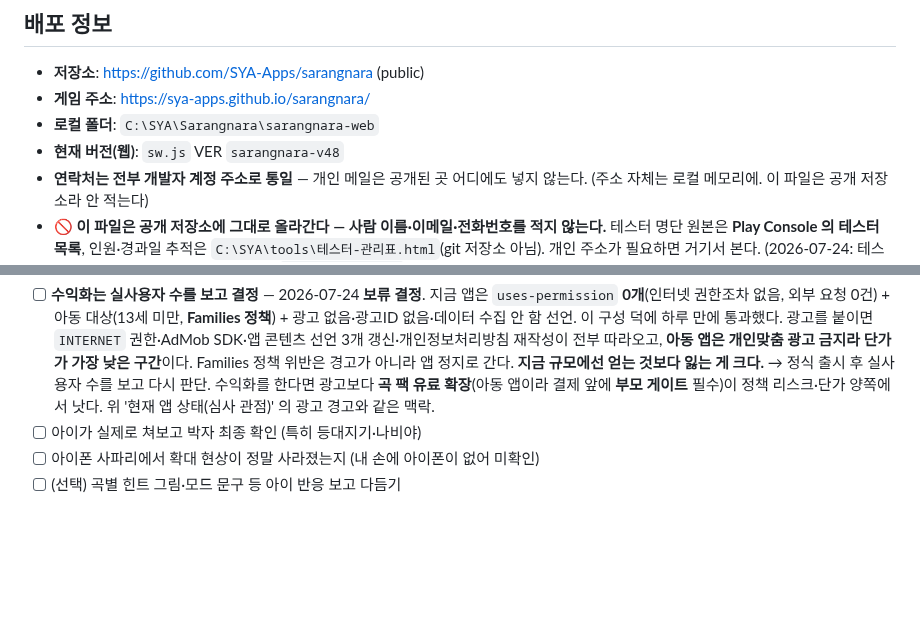
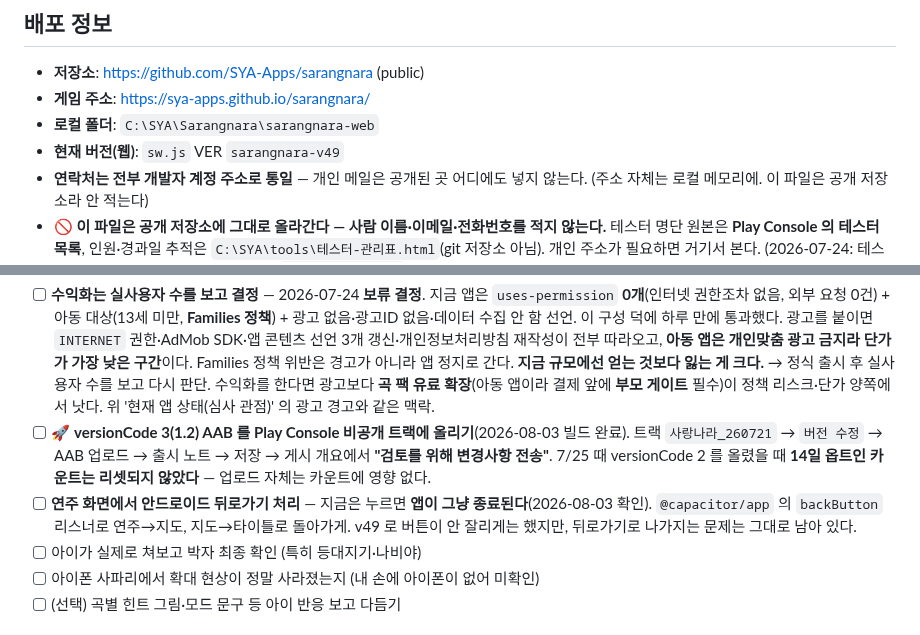
Before and after one commit to SYA-Apps/sarangnara, a Markdown page: WORKLOG.md, 2 parts joined by grey strips. GitHub-like rendering; blank space fills up the shorter version.

```diff
--- a/WORKLOG.md
+++ b/WORKLOG.md
@@ -6,7 +6,7 @@
 - **저장소**: https://github.com/SYA-Apps/sarangnara (public)
 - **게임 주소**: https://sya-apps.github.io/sarangnara/
 - **로컬 폴더**: `C:\SYA\Sarangnara\sarangnara-web`
-- **현재 버전(웹)**: `sw.js` VER `sarangnara-v48`
+- **현재 버전(웹)**: `sw.js` VER `sarangnara-v49`
 - **연락처는 전부 개발자 계정 주소로 통일** — 개인 메일은 공개된 곳 어디에도 넣지 않는다.
   (주소 자체는 로컬 메모리에. 이 파일은 공개 저장소라 안 적는다)
 - 🚫 **이 파일은 공개 저장소에 그대로 올라간다 — 사람 이름·이메일·전화번호를 적지 않는다.**
@@ -351,6 +398,13 @@ git push
       → 정식 출시 후 실사용자 수를 보고 다시 판단. 수익화를 한다면 광고보다
       **곡 팩 유료 확장**(아동 앱이라 결제 앞에 **부모 게이트** 필수)이 정책 리스크·단가 양쪽에서 낫다.
       위 '현재 앱 상태(심사 관점)' 의 광고 경고와 같은 맥락.
+- [ ] 🚀 **versionCode 3(1.2) AAB 를 Play Console 비공개 트랙에 올리기**(2026-08-03 빌드 완료).
+      트랙 `사랑나라_260721` → `버전 수정` → AAB 업로드 → 출시 노트 → 저장 →
+      게시 개요에서 **"검토를 위해 변경사항 전송"**. 7/25 때 versionCode 2 를 올렸을 때
+      **14일 옵트인 카운트는 리셋되지 않았다** — 업로드 자체는 카운트에 영향 없다.
+- [ ] **연주 화면에서 안드로이드 뒤로가기 처리** — 지금은 누르면 **앱이 그냥 종료된다**(2026-08-03 확인).
+      `@capacitor/app` 의 `backButton` 리스너로 연주→지도, 지도→타이틀로 돌아가게.
+      v49 로 버튼이 안 잘리게는 했지만, 뒤로가기로 나가지는 문제는 그대로 남아 있다.
 - [ ] 아이가 실제로 쳐보고 박자 최종 확인 (특히 등대지기·나비야)
 - [ ] 아이폰 사파리에서 확대 현상이 정말 사라졌는지 (내 손에 아이폰이 없어 미확인)
 - [ ] (선택) 곡별 힌트 그림·모드 문구 등 아이 반응 보고 다듬기
```
Also changed, not shown: other parts of WORKLOG.md (+50 -3 lines).
